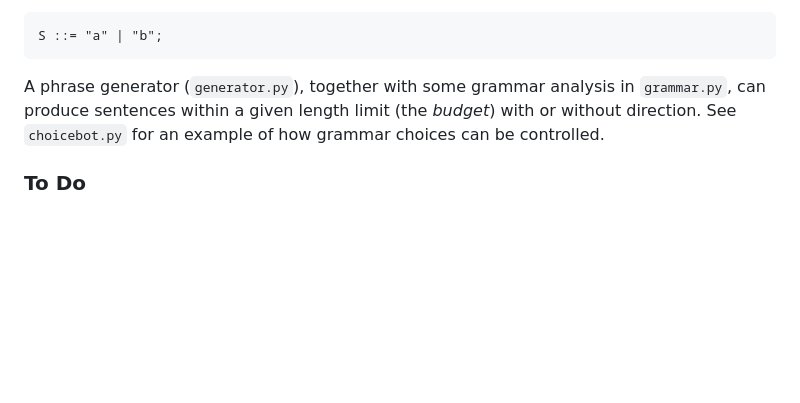
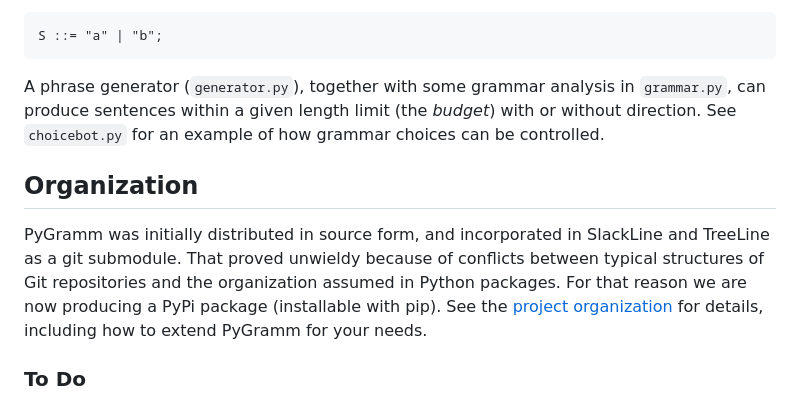
Before and after one commit to uo-se-research/pygramm, a Markdown page: README.md, the part around the change. GitHub-like rendering; blank space fills up the shorter version.

Commit message:
Reference project structuring document

```diff
--- a/README.md
+++ b/README.md
@@ -64,6 +64,16 @@ A phrase generator (`generator.py`), together with some
   direction.  See `choicebot.py` for an example of how
   grammar choices can be controlled.
 
+## Organization
+
+PyGramm was initially distributed in source form, and incorporated in
+SlackLine and TreeLine as a git submodule.  That proved unwieldy because
+of conflicts between typical structures of Git repositories and the
+organization assumed in Python packages.  For that reason we are now
+producing a PyPi package (installable with pip).  See the
+[project organization](doc/project-structure.md)
+for details, including how to extend PyGramm for your needs.
+
 ### To Do
 
 Initially PyGramm uses BNF throughout, without a distinction between
```
